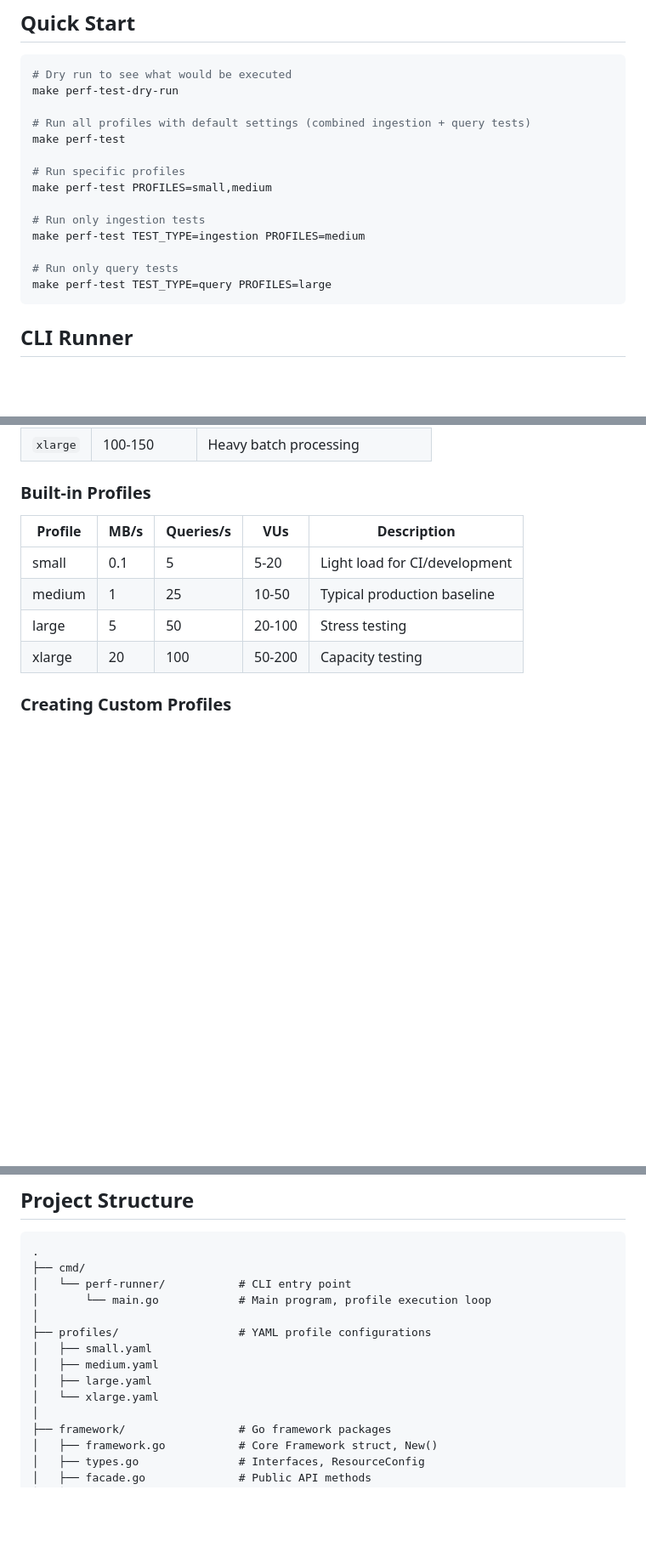
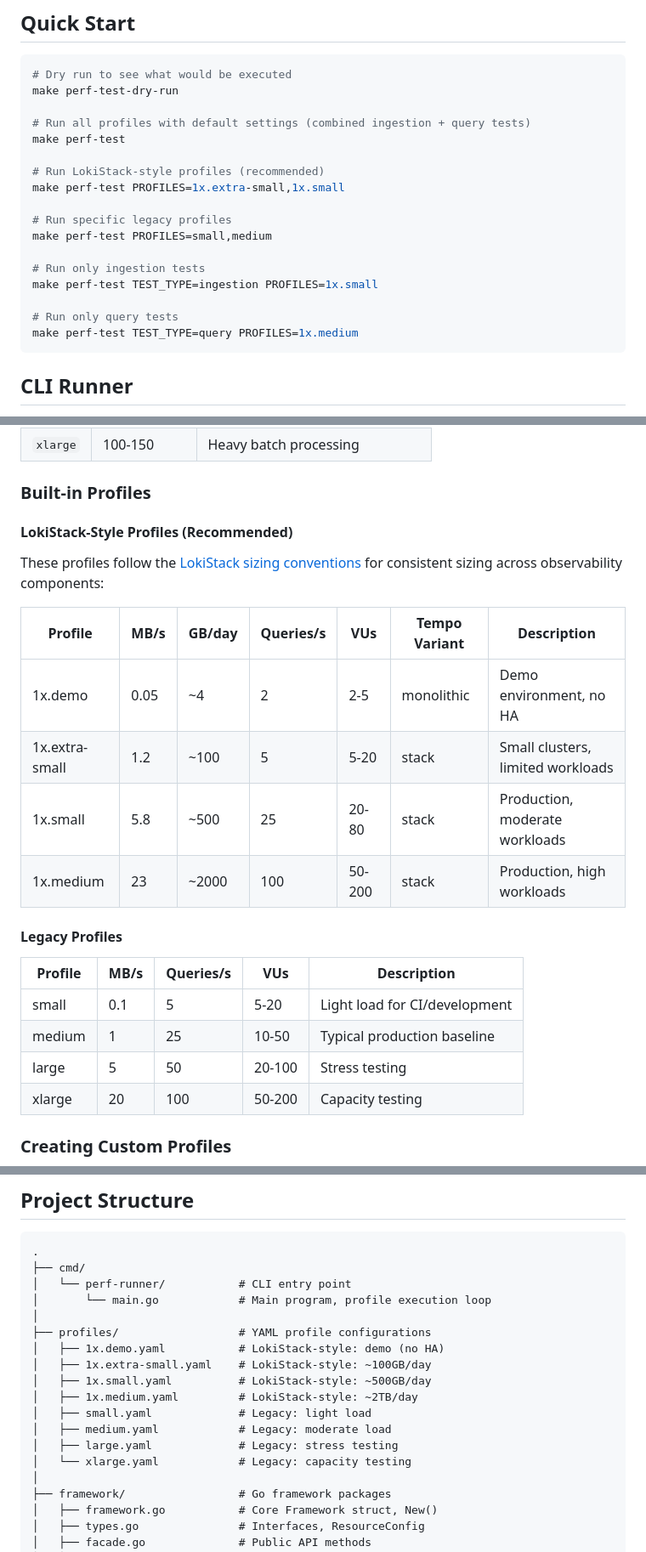
Before and after one commit to rubenvp8510/perf-tests-tempo, a Markdown page: README.md, 3 parts joined by grey strips. Shown at 85% size. Drawn GitHub-style; blank space fills up the shorter version.

Commit message:
Update README with LokiStack-style profile documentation
- Add new LokiStack-style profiles table with GB/day conversion
- Mark legacy profiles as "Legacy Profiles"
- Update Quick Start examples to show new profile names
- Update project structure to list all profile files

````diff
--- a/README.md
+++ b/README.md
@@ -112,14 +112,17 @@ make perf-test-dry-run
 # Run all profiles with default settings (combined ingestion + query tests)
 make perf-test
 
-# Run specific profiles
+# Run LokiStack-style profiles (recommended)
+make perf-test PROFILES=1x.extra-small,1x.small
+
+# Run specific legacy profiles
 make perf-test PROFILES=small,medium
 
 # Run only ingestion tests
-make perf-test TEST_TYPE=ingestion PROFILES=medium
+make perf-test TEST_TYPE=ingestion PROFILES=1x.small
 
 # Run only query tests
-make perf-test TEST_TYPE=query PROFILES=large
+make perf-test TEST_TYPE=query PROFILES=1x.medium
 ```
 
 ## CLI Runner
@@ -217,6 +220,19 @@ The `traceProfile` setting controls trace complexity:
 | `xlarge` | 100-150 | Heavy batch processing |
 
 ### Built-in Profiles
+
+#### LokiStack-Style Profiles (Recommended)
+
+These profiles follow the [LokiStack sizing conventions](https://docs.redhat.com/en/documentation/red_hat_openshift_logging/6.2/html/configuring_logging/configuring-lokistack-storage) for consistent sizing across observability components:
+
+| Profile | MB/s | GB/day | Queries/s | VUs | Tempo Variant | Description |
+|---------|------|--------|-----------|-----|---------------|-------------|
+| 1x.demo | 0.05 | ~4 | 2 | 2-5 | monolithic | Demo environment, no HA |
+| 1x.extra-small | 1.2 | ~100 | 5 | 5-20 | stack | Small clusters, limited workloads |
+| 1x.small | 5.8 | ~500 | 25 | 20-80 | stack | Production, moderate workloads |
+| 1x.medium | 23 | ~2000 | 100 | 50-200 | stack | Production, high workloads |
+
+#### Legacy Profiles
 
 | Profile | MB/s | Queries/s | VUs | Description |
 |---------|------|-----------|-----|-------------|
@@ -455,10 +471,14 @@ func main() {
 │       └── main.go            # Main program, profile execution loop
 │
 ├── profiles/                  # YAML profile configurations
-│   ├── small.yaml
-│   ├── medium.yaml
-│   ├── large.yaml
-│   └── xlarge.yaml
+│   ├── 1x.demo.yaml           # LokiStack-style: demo (no HA)
+│   ├── 1x.extra-small.yaml    # LokiStack-style: ~100GB/day
+│   ├── 1x.small.yaml          # LokiStack-style: ~500GB/day
+│   ├── 1x.medium.yaml         # LokiStack-style: ~2TB/day
+│   ├── small.yaml             # Legacy: light load
+│   ├── medium.yaml            # Legacy: moderate load
+│   ├── large.yaml             # Legacy: stress testing
+│   └── xlarge.yaml            # Legacy: capacity testing
 │
 ├── framework/                 # Go framework packages
 │   ├── framework.go           # Core Framework struct, New()
````
